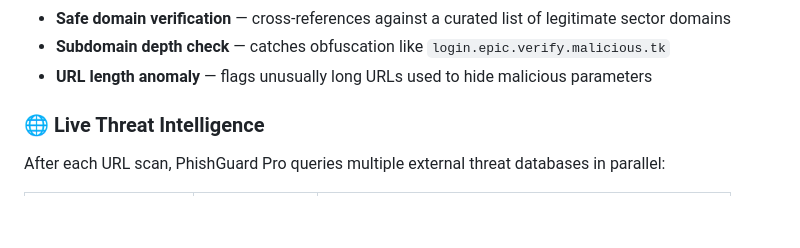
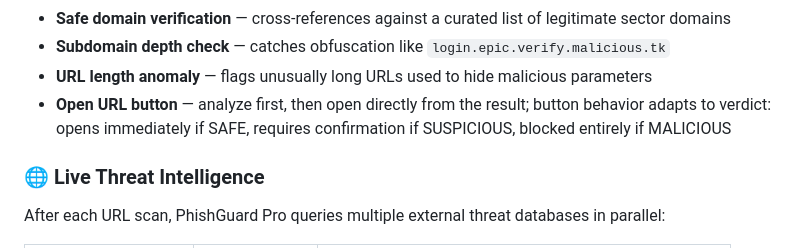
Before and after one commit to mtewari1981/phishguard-pro, a Markdown page: README.md, the part around the change. GitHub-like rendering; blank space fills up the shorter version.

Commit message:
Update CHANGELOG and README for Open URL button and VirusTotal fixes
Co-Authored-By: Claude Sonnet 4.6 <noreply@anthropic.com>

```diff
--- a/README.md
+++ b/README.md
@@ -91,6 +91,7 @@ Analyze any URL before visiting:
 - **Safe domain verification** — cross-references against a curated list of legitimate sector domains
 - **Subdomain depth check** — catches obfuscation like `login.epic.verify.malicious.tk`
 - **URL length anomaly** — flags unusually long URLs used to hide malicious parameters
+- **Open URL button** — analyze first, then open directly from the result; button behavior adapts to verdict: opens immediately if SAFE, requires confirmation if SUSPICIOUS, blocked entirely if MALICIOUS
 
 ### 🌐 Live Threat Intelligence
 After each URL scan, PhishGuard Pro queries multiple external threat databases in parallel:
```
Also changed, not shown: CHANGELOG.md (+20 -0 lines).
